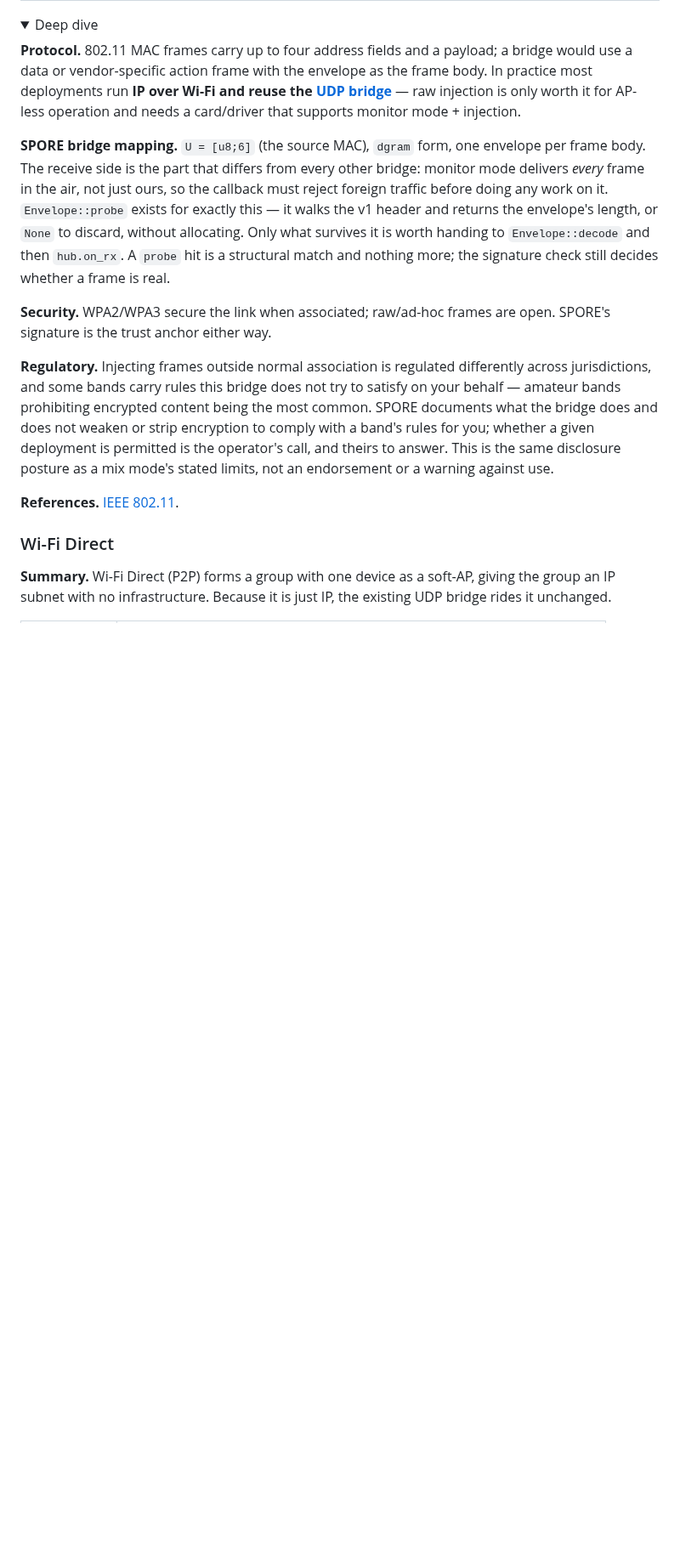
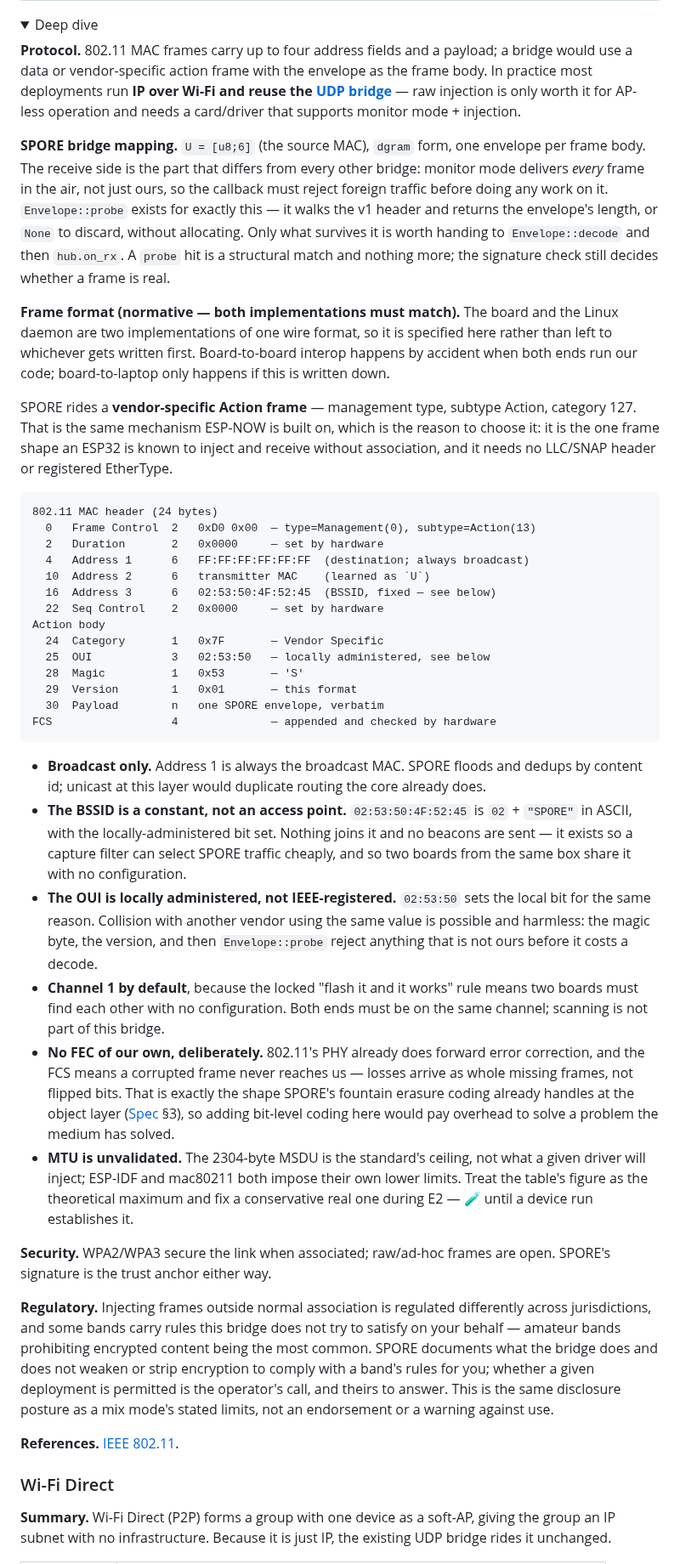
Before and after one commit to sloev/spore, a Markdown page: docs/BRIDGES.md, the part around the change. Shown at 85% size. Rendered like a GitHub page; folded sections open; blank space fills up the shorter version.

Commit message:
docs(bridges): specify the raw-802.11 frame format (M8/E2d)
The interop contract between the board and the Linux daemon, written before
either implementation so they are two implementations of one format rather
than one format and one reimplementation of it. Board-to-board interop
happens by accident when both ends run our code; board-to-laptop only
happens if this is written down.

SPORE rides a vendor-specific Action frame — management type, subtype
Action, category 127. That is the mechanism ESP-NOW is built on, which is
the reason to pick it: it is the one frame shape an ESP32 is known to inject
and receive without association, and it needs neither an LLC/SNAP header nor
a registered EtherType.

Decisions worth their reasoning:

  - Broadcast only. SPORE floods and dedups by content id, so unicast at
    this layer would duplicate routing the core already does.
  - The BSSID is a constant, not an access point: 02:53:50:4F:52:45 is 02 +
    "SPORE" in ASCII with the locally-administered bit set. Nothing joins it
    and no beacons are sent — it lets a capture filter select our traffic
    cheaply and lets two boards agree with no configuration.
  - The OUI is locally administered rather than IEEE-registered, and a
    collision is harmless: magic byte, version, then Envelope::probe reject
    anything foreign before it costs a decode.
  - Channel 1 by default, because the locked "flash it and it works" rule
    means two boards have to find each other unconfigured.

No FEC of our own, deliberately, and this is the question that prompted the
section: 802.11's PHY already does forward error correction and its FCS means
a corrupted frame never reaches us. Loss arrives as whole missing frames, not
flipped bits — exactly the shape the fountain erasure code already handles at
the object layer. Bit-level coding here would pay overhead against a problem
the medium has already solved.

MTU stays honest: 2304 is the MSDU ceiling in the standard, not what any
driver will actually inject, and ESP-IDF and mac80211 both impose lower
limits. Marked 🧪 until a device run fixes a real number.

````diff
--- a/docs/BRIDGES.md
+++ b/docs/BRIDGES.md
@@ -538,6 +538,57 @@ exactly this — it walks the v1 header and returns the envelope's length, or `N
 to discard, without allocating. Only what survives it is worth handing to
 `Envelope::decode` and then `hub.on_rx`. A `probe` hit is a structural match and
 nothing more; the signature check still decides whether a frame is real.
+
+**Frame format (normative — both implementations must match).** The board and the
+Linux daemon are two implementations of one wire format, so it is specified here
+rather than left to whichever gets written first. Board-to-board interop happens by
+accident when both ends run our code; board-to-laptop only happens if this is
+written down.
+
+SPORE rides a **vendor-specific Action frame** — management type, subtype Action,
+category 127. That is the same mechanism ESP-NOW is built on, which is the reason
+to choose it: it is the one frame shape an ESP32 is known to inject and receive
+without association, and it needs no LLC/SNAP header or registered EtherType.
+
+```
+802.11 MAC header (24 bytes)
+  0   Frame Control  2   0xD0 0x00  — type=Management(0), subtype=Action(13)
+  2   Duration       2   0x0000     — set by hardware
+  4   Address 1      6   FF:FF:FF:FF:FF:FF  (destination; always broadcast)
+  10  Address 2      6   transmitter MAC    (learned as `U`)
+  16  Address 3      6   02:53:50:4F:52:45  (BSSID, fixed — see below)
+  22  Seq Control    2   0x0000     — set by hardware
+Action body
+  24  Category       1   0x7F       — Vendor Specific
+  25  OUI            3   02:53:50   — locally administered, see below
+  28  Magic          1   0x53       — 'S'
+  29  Version        1   0x01       — this format
+  30  Payload        n   one SPORE envelope, verbatim
+FCS                  4              — appended and checked by hardware
+```
+
+- **Broadcast only.** Address 1 is always the broadcast MAC. SPORE floods and dedups
+  by content id; unicast at this layer would duplicate routing the core already does.
+- **The BSSID is a constant, not an access point.** `02:53:50:4F:52:45` is
+  `02` + `"SPORE"` in ASCII, with the locally-administered bit set. Nothing joins it
+  and no beacons are sent — it exists so a capture filter can select SPORE traffic
+  cheaply, and so two boards from the same box share it with no configuration.
+- **The OUI is locally administered, not IEEE-registered.** `02:53:50` sets the
+  local bit for the same reason. Collision with another vendor using the same value
+  is possible and harmless: the magic byte, the version, and then `Envelope::probe`
+  reject anything that is not ours before it costs a decode.
+- **Channel 1 by default**, because the locked "flash it and it works" rule means two
+  boards must find each other with no configuration. Both ends must be on the same
+  channel; scanning is not part of this bridge.
+- **No FEC of our own, deliberately.** 802.11's PHY already does forward error
+  correction, and the FCS means a corrupted frame never reaches us — losses arrive as
+  whole missing frames, not flipped bits. That is exactly the shape SPORE's fountain
+  erasure coding already handles at the object layer ([Spec](SPEC.md) §3), so adding
+  bit-level coding here would pay overhead to solve a problem the medium has solved.
+- **MTU is unvalidated.** The 2304-byte MSDU is the standard's ceiling, not what a
+  given driver will inject; ESP-IDF and mac80211 both impose their own lower limits.
+  Treat the table's figure as the theoretical maximum and fix a conservative real one
+  during E2 — 🧪 until a device run establishes it.
 
 **Security.** WPA2/WPA3 secure the link when associated; raw/ad-hoc frames are
 open. SPORE's signature is the trust anchor either way.
````
Also changed, not shown: docs/ROADMAP.md (+1 -1 lines).
